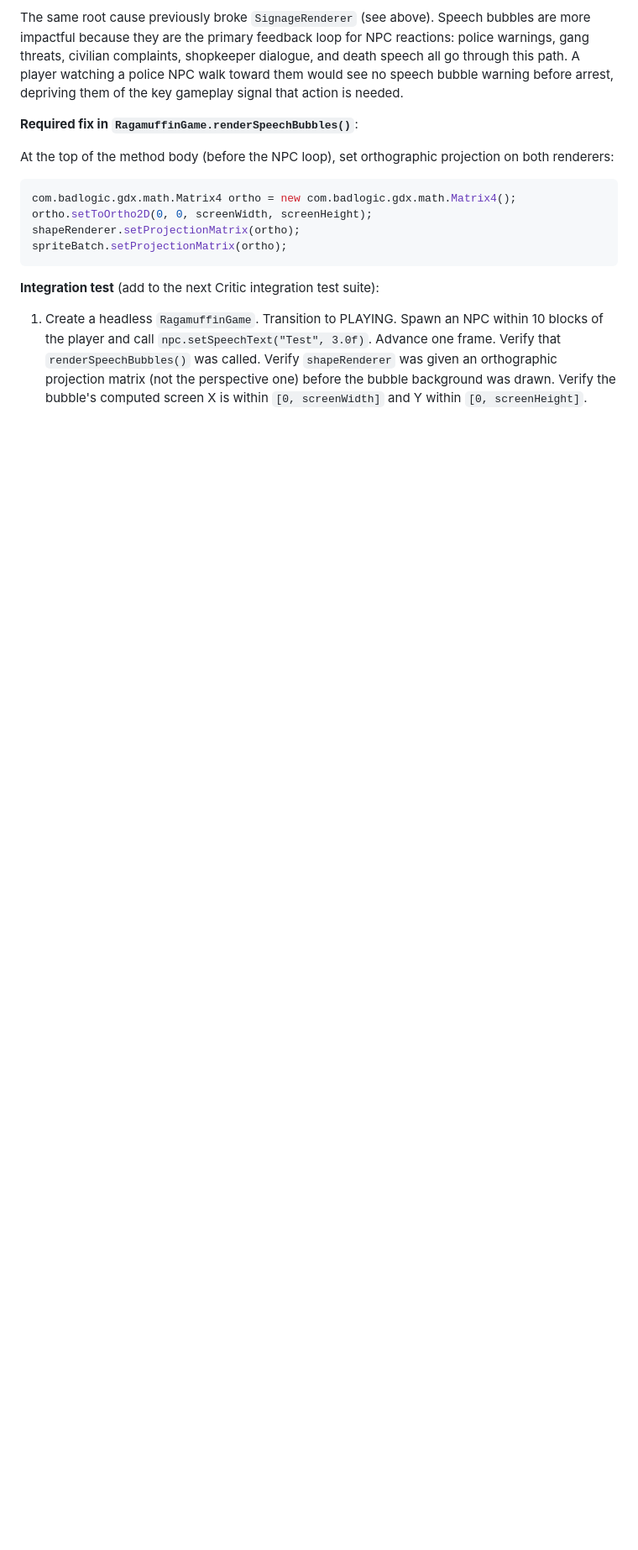
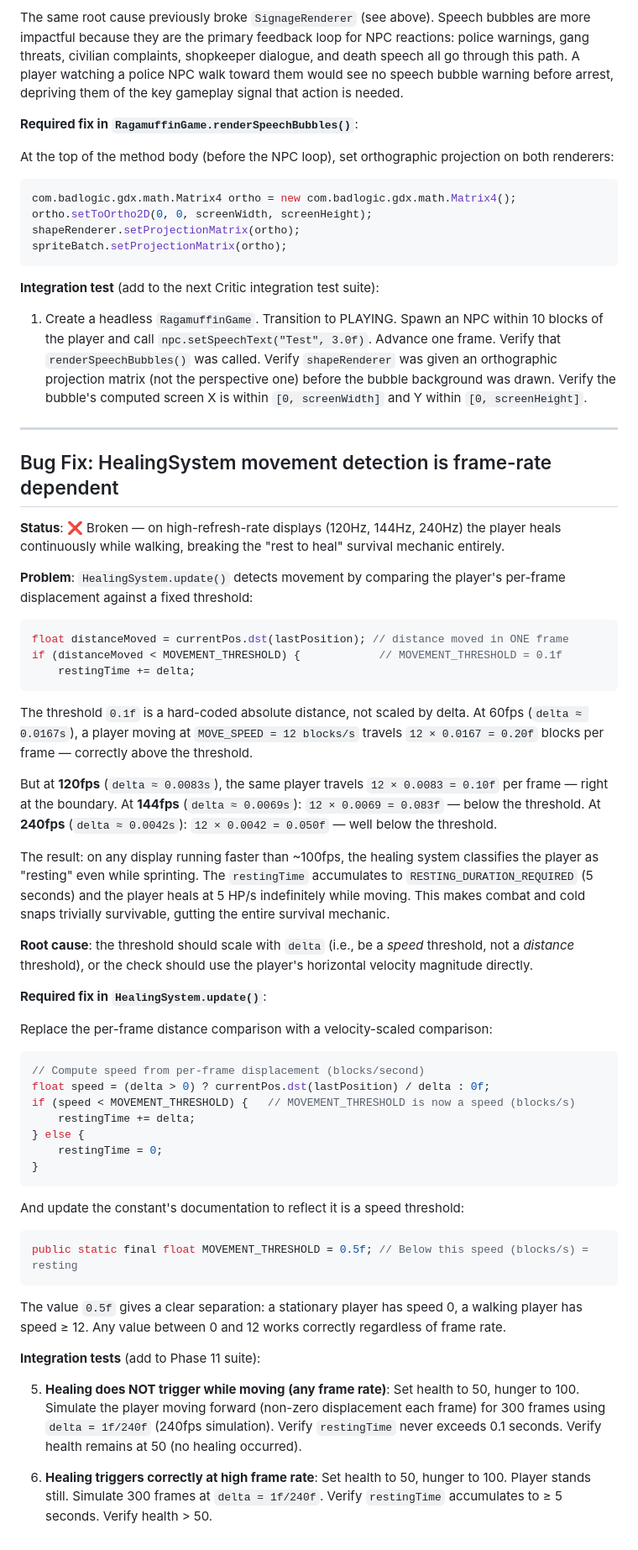
Before and after one commit to zac-williamson/ragamuffin, a Markdown page: SPEC.md, the part around the change. Shown at 84% size. GitHub-like rendering; blank space fills up the shorter version.

Commit message:
Update SPEC.md: Fix HealingSystem: movement detection is frame-rate dependen

````diff
--- a/SPEC.md
+++ b/SPEC.md
@@ -1075,3 +1075,69 @@ spriteBatch.setProjectionMatrix(ortho);
    projection matrix (not the perspective one) before the bubble background was drawn.
    Verify the bubble's computed screen X is within `[0, screenWidth]` and Y within
    `[0, screenHeight]`.
+
+---
+
+## Bug Fix: HealingSystem movement detection is frame-rate dependent
+
+**Status**: ❌ Broken — on high-refresh-rate displays (120Hz, 144Hz, 240Hz) the player heals
+continuously while walking, breaking the "rest to heal" survival mechanic entirely.
+
+**Problem**: `HealingSystem.update()` detects movement by comparing the player's per-frame
+displacement against a fixed threshold:
+
+```java
+float distanceMoved = currentPos.dst(lastPosition); // distance moved in ONE frame
+if (distanceMoved < MOVEMENT_THRESHOLD) {            // MOVEMENT_THRESHOLD = 0.1f
+    restingTime += delta;
+```
+
+The threshold `0.1f` is a hard-coded absolute distance, not scaled by delta. At 60fps
+(`delta ≈ 0.0167s`), a player moving at `MOVE_SPEED = 12 blocks/s` travels
+`12 × 0.0167 = 0.20f` blocks per frame — correctly above the threshold.
+
+But at **120fps** (`delta ≈ 0.0083s`), the same player travels `12 × 0.0083 = 0.10f` per frame —
+right at the boundary. At **144fps** (`delta ≈ 0.0069s`): `12 × 0.0069 = 0.083f` — below the
+threshold. At **240fps** (`delta ≈ 0.0042s`): `12 × 0.0042 = 0.050f` — well below the threshold.
+
+The result: on any display running faster than ~100fps, the healing system classifies the player
+as "resting" even while sprinting. The `restingTime` accumulates to `RESTING_DURATION_REQUIRED`
+(5 seconds) and the player heals at 5 HP/s indefinitely while moving. This makes combat and cold
+snaps trivially survivable, gutting the entire survival mechanic.
+
+**Root cause**: the threshold should scale with `delta` (i.e., be a *speed* threshold, not a
+*distance* threshold), or the check should use the player's horizontal velocity magnitude directly.
+
+**Required fix in `HealingSystem.update()`**:
+
+Replace the per-frame distance comparison with a velocity-scaled comparison:
+
+```java
+// Compute speed from per-frame displacement (blocks/second)
+float speed = (delta > 0) ? currentPos.dst(lastPosition) / delta : 0f;
+if (speed < MOVEMENT_THRESHOLD) {   // MOVEMENT_THRESHOLD is now a speed (blocks/s)
+    restingTime += delta;
+} else {
+    restingTime = 0;
+}
+```
+
+And update the constant's documentation to reflect it is a speed threshold:
+
+```java
+public static final float MOVEMENT_THRESHOLD = 0.5f; // Below this speed (blocks/s) = resting
+```
+
+The value `0.5f` gives a clear separation: a stationary player has speed 0, a walking player
+has speed ≥ 12. Any value between 0 and 12 works correctly regardless of frame rate.
+
+**Integration tests** (add to Phase 11 suite):
+
+5. **Healing does NOT trigger while moving (any frame rate)**: Set health to 50, hunger to 100.
+   Simulate the player moving forward (non-zero displacement each frame) for 300 frames using
+   `delta = 1f/240f` (240fps simulation). Verify `restingTime` never exceeds 0.1 seconds.
+   Verify health remains at 50 (no healing occurred).
+
+6. **Healing triggers correctly at high frame rate**: Set health to 50, hunger to 100. Player
+   stands still. Simulate 300 frames at `delta = 1f/240f`. Verify `restingTime` accumulates
+   to ≥ 5 seconds. Verify health > 50.
````
